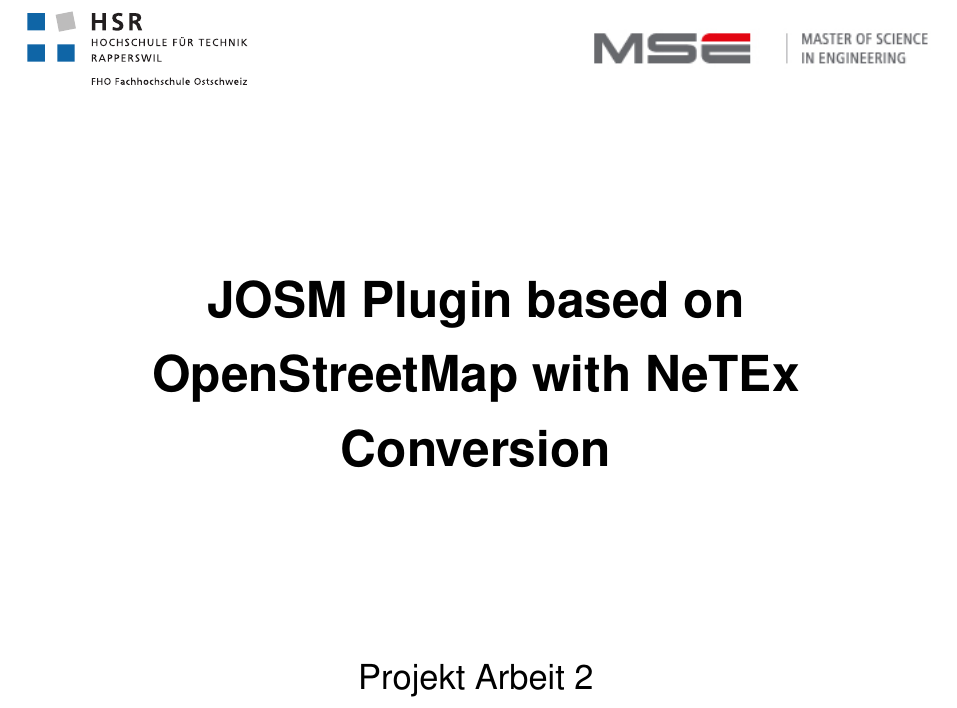
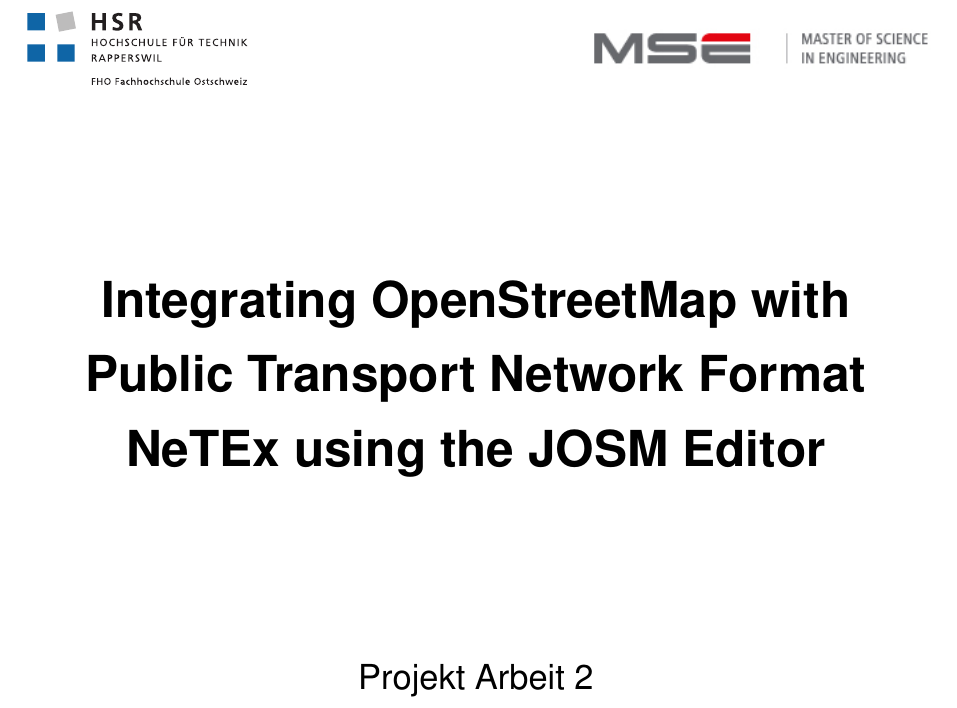
Before and after one commit to itstriolink/josm-plugin-netex-converter, a LaTeX thesis (documentation/Main.tex, which reads documentation/Titlepage/Titlepage.tex): part of page 1 of 33, cut at the place of the change. Compiled offline with pdfLaTeX.

Commit message:
Documentation changes - Title Page

```diff
--- a/documentation/Titlepage/Titlepage.tex
+++ b/documentation/Titlepage/Titlepage.tex
@@ -1,4 +1,5 @@
-\title  {JOSM Plugin based on OpenStreetMap with NeTEx Conversion}
+\title  {Integrating OpenStreetMap with Public Transport Network Format NeTEx
+	using the JOSM Editor}
 \authors  {\href{mailto:Labian.Gashi@hsr.ch}{Labian Gashi}
 }
 \addresses  {\groupname\\\deptname\\\univname}
```
Also changed, not shown: documentation/Main.bbl (added), documentation/Main.pdf (added), 6 other files.
